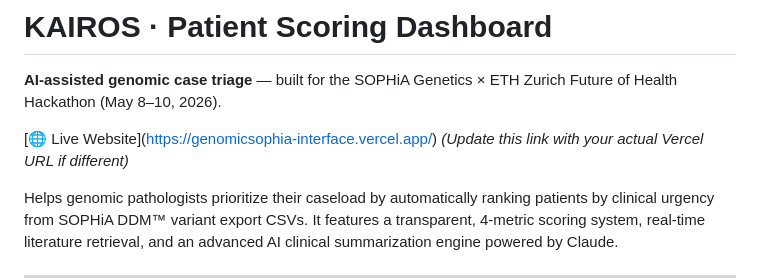
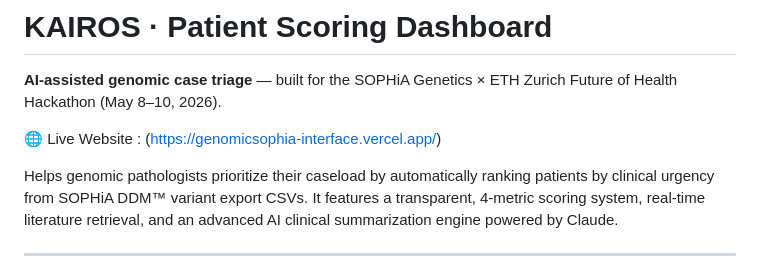
Before and after one commit to yacine-baghli/GenomicSophia, a Markdown page: README.md, the part around the change. GitHub-like rendering.

```diff
--- a/README.md
+++ b/README.md
@@ -2,7 +2,7 @@
 
 **AI-assisted genomic case triage** — built for the SOPHiA Genetics × ETH Zurich Future of Health Hackathon (May 8–10, 2026).
 
-[🌐 Live Website]([https://genomicsophia-interface.vercel.app/](https://genomic-sophia.vercel.app )) *(Update this link with your actual Vercel URL if different)*
+🌐 Live Website : ([https://genomicsophia-interface.vercel.app/](https://genomic-sophia.vercel.app ))
 
 Helps genomic pathologists prioritize their caseload by automatically ranking patients by clinical urgency from SOPHiA DDM™ variant export CSVs. It features a transparent, 4-metric scoring system, real-time literature retrieval, and an advanced AI clinical summarization engine powered by Claude.
 
```
